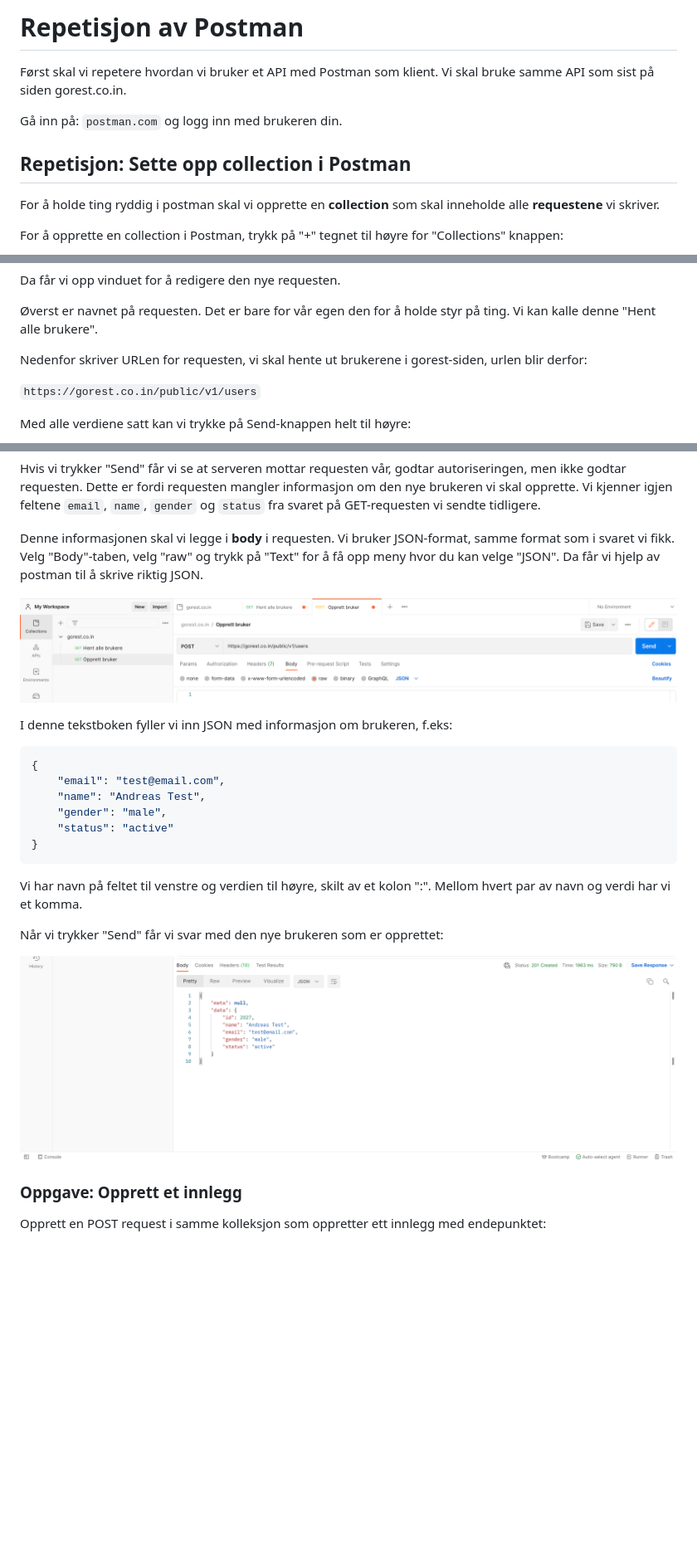
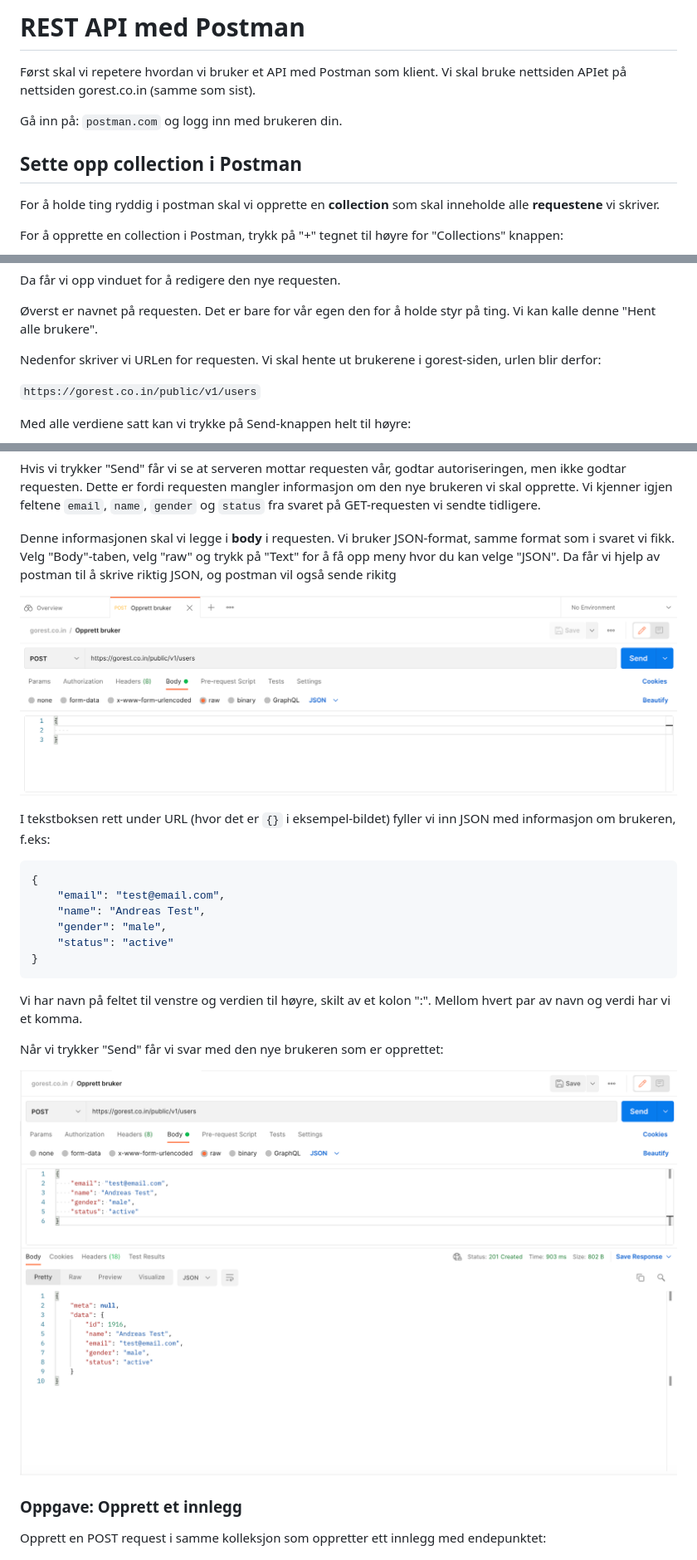
Before and after one commit to ellia001/starter-rest-client, a Markdown page: postman/README.md, 3 parts joined by grey strips. Shown: that part at 83% size. Drawn GitHub-style; pictures changed too: postman/img/postman_empty_body.png (added), postman/img/postman_post_response.png; blank space fills up the shorter version.

Commit message:
improve POST body explaination, small language fixes, closes #2

````diff
--- a/postman/README.md
+++ b/postman/README.md
@@ -1,12 +1,11 @@
-# Repetisjon av Postman
-
-Først skal vi repetere hvordan vi bruker et API med Postman som klient. Vi skal bruke samme API som sist på siden gorest.co.in.
+# REST API med Postman
+Først skal vi repetere hvordan vi bruker et API med Postman som klient. Vi skal bruke nettsiden APIet på nettsiden gorest.co.in (samme som sist).
 
 Gå inn på:
 ```postman.com```
 og logg inn med brukeren din.
 
-## Repetisjon: Sette opp collection i Postman
+## Sette opp collection i Postman
 
 For å holde ting ryddig i postman skal vi opprette en **collection** som skal inneholde alle **requestene** vi skriver.
 
@@ -31,7 +30,7 @@ Da får vi opp vinduet for å redigere den nye requesten.
 
 Øverst er navnet på requesten. Det er bare for vår egen den for å holde styr på ting. Vi kan kalle denne "Hent alle brukere".
 
-Nedenfor skriver URLen for requesten, vi skal hente ut brukerene i gorest-siden, urlen blir derfor:
+Nedenfor skriver vi URLen for requesten. Vi skal hente ut brukerene i gorest-siden, urlen blir derfor:
 
 ```https://gorest.co.in/public/v1/users```
 
@@ -80,11 +81,11 @@ Vi endrer navnet på requesten til "Opprett bruker", limer inn samme URL som da
 
 Hvis vi trykker "Send" får vi se at serveren mottar requesten vår, godtar autoriseringen, men ikke godtar requesten. Dette er fordi requesten mangler informasjon om den nye brukeren vi skal opprette. Vi kjenner igjen feltene `email`, `name`, `gender` og `status` fra svaret på GET-requesten vi sendte tidligere.
 
-Denne informasjonen skal vi legge i **body** i requesten. Vi bruker JSON-format, samme format som i svaret vi fikk. Velg "Body"-taben, velg "raw" og trykk på "Text" for å få opp meny hvor du kan velge "JSON". Da får vi hjelp av postman til å skrive riktig JSON.
+Denne informasjonen skal vi legge i **body** i requesten. Vi bruker JSON-format, samme format som i svaret vi fikk. Velg "Body"-taben, velg "raw" og trykk på "Text" for å få opp meny hvor du kan velge "JSON". Da får vi hjelp av postman til å skrive riktig JSON, og postman vil også sende rikitg
 
-![Skjermdump: Hvordan velge JSON som body i postman](./img/postman_body.png)
+![Skjermdump: Hvordan velge JSON som body i postman](./img/postman_empty_body.png)
 
-I denne tekstboken fyller vi inn JSON med informasjon om brukeren, f.eks:
+I tekstboksen rett under URL (hvor det er `{}` i eksempel-bildet) fyller vi inn JSON med informasjon om brukeren, f.eks:
 
 ```javascript
 {
````
Also changed, not shown: other parts of postman/README.md (+5 -3 lines).
